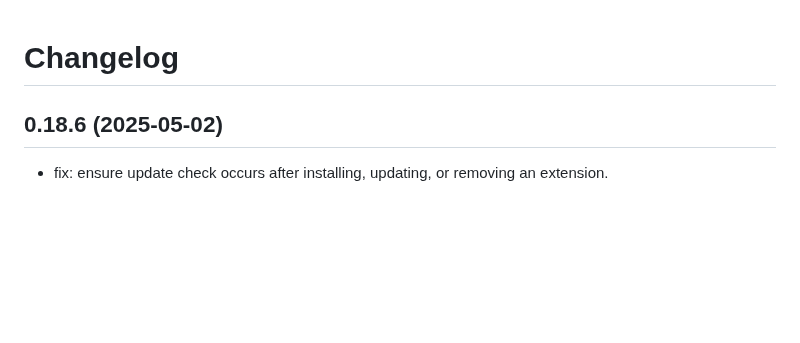
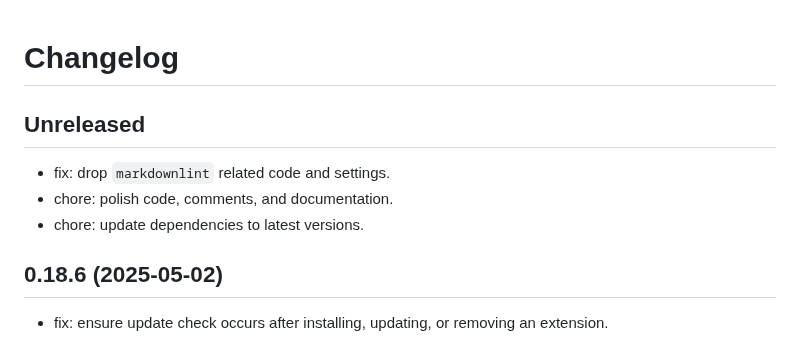
Before and after one commit to mcanouil/quarto-wizard, a Markdown page: CHANGELOG.md, the part around the change. Rendered like a GitHub page; blank space fills up the shorter version.

Commit message:
chore: update changelog

```diff
--- a/CHANGELOG.md
+++ b/CHANGELOG.md
@@ -1,4 +1,10 @@
 # Changelog
+
+## Unreleased
+
+- fix: drop `markdownlint` related code and settings.
+- chore: polish code, comments, and documentation.
+- chore: update dependencies to latest versions.
 
 ## 0.18.6 (2025-05-02)
 
```
